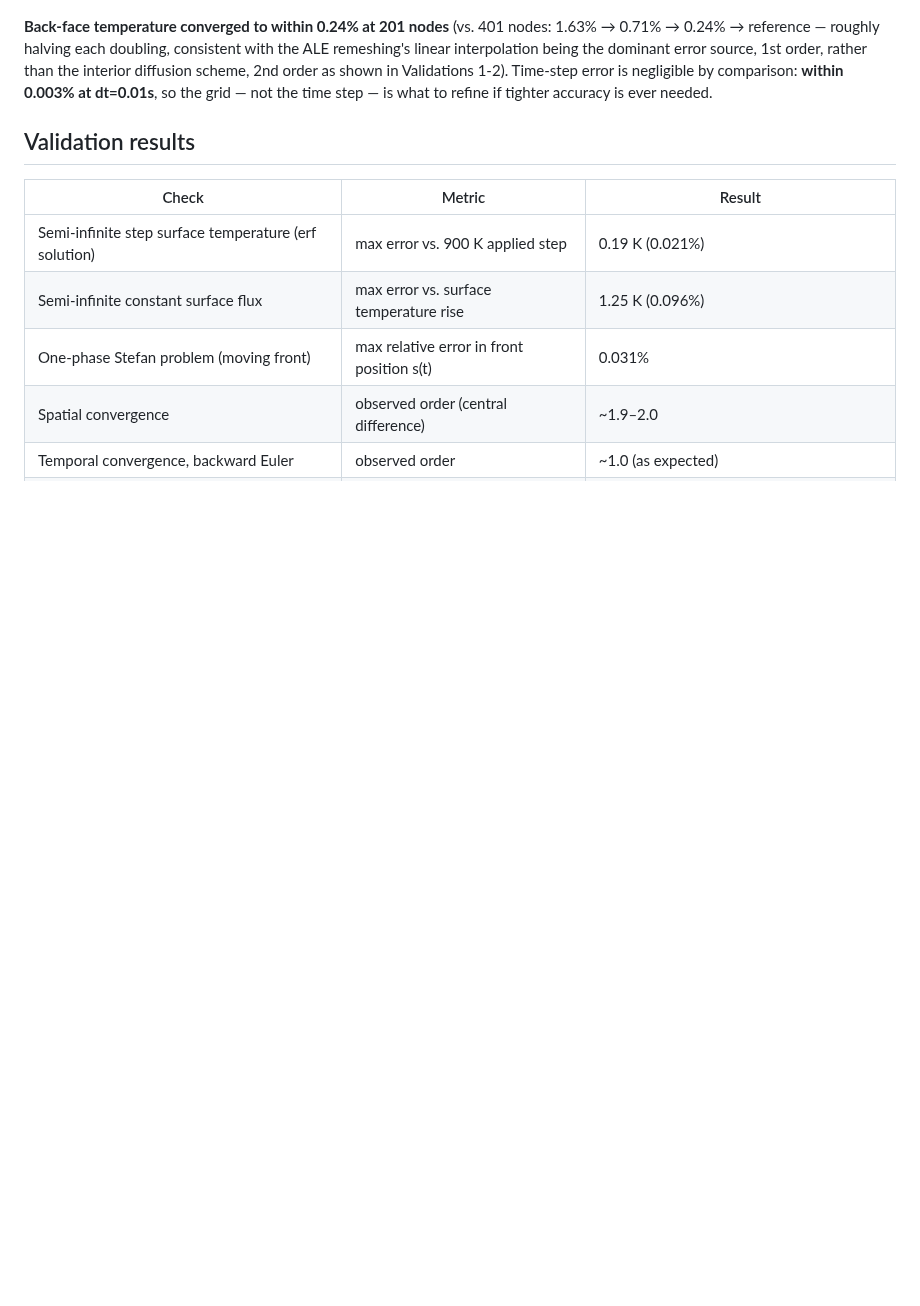
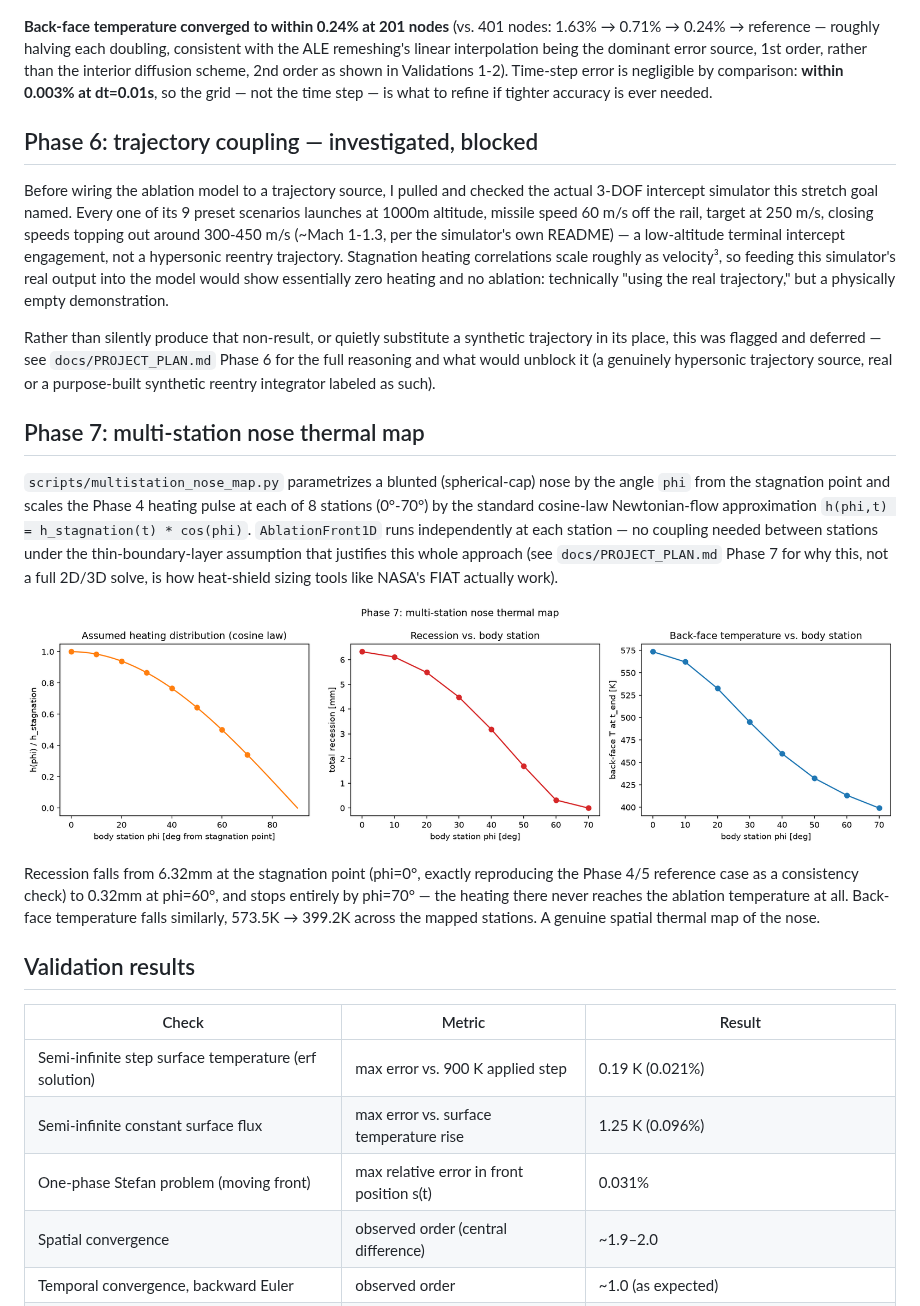
Before and after one commit to AlexF0643/1D-transient-heat-conduction-and-abaltion-model, a Markdown page: README.md, the part around one of its changes. Drawn GitHub-style; pictures changed too: figures/phase7_nose_map.png (added); blank space fills up the shorter version.

```diff
--- a/README.md
+++ b/README.md
@@ -152,6 +155,46 @@ error is negligible by comparison: **within 0.003% at dt=0.01s**, so the
 grid — not the time step — is what to refine if tighter accuracy is ever
 needed.
 
+## Phase 6: trajectory coupling — investigated, blocked
+
+Before wiring the ablation model to a trajectory source, I pulled and
+checked the actual 3-DOF intercept simulator this stretch goal named.
+Every one of its 9 preset scenarios launches at 1000m altitude, missile
+speed 60 m/s off the rail, target at 250 m/s, closing speeds topping out
+around 300-450 m/s (~Mach 1-1.3, per the simulator's own README) — a
+low-altitude terminal intercept engagement, not a hypersonic reentry
+trajectory. Stagnation heating correlations scale roughly as velocity³,
+so feeding this simulator's real output into the model would show
+essentially zero heating and no ablation: technically "using the real
+trajectory," but a physically empty demonstration.
+
+Rather than silently produce that non-result, or quietly substitute a
+synthetic trajectory in its place, this was flagged and deferred —
+see `docs/PROJECT_PLAN.md` Phase 6 for the full reasoning and what would
+unblock it (a genuinely hypersonic trajectory source, real or a
+purpose-built synthetic reentry integrator labeled as such).
+
+## Phase 7: multi-station nose thermal map
+
+`scripts/multistation_nose_map.py` parametrizes a blunted (spherical-cap)
+nose by the angle `phi` from the stagnation point and scales the Phase 4
+heating pulse at each of 8 stations (0°-70°) by the standard cosine-law
+Newtonian-flow approximation `h(phi,t) = h_stagnation(t) * cos(phi)`.
+`AblationFront1D` runs independently at each station — no coupling
+needed between stations under the thin-boundary-layer assumption that
+justifies this whole approach (see `docs/PROJECT_PLAN.md` Phase 7 for
+why this, not a full 2D/3D solve, is how heat-shield sizing tools like
+NASA's FIAT actually work).
+
+![Phase 7: multi-station nose map](figures/phase7_nose_map.png)
+
+Recession falls from 6.32mm at the stagnation point (phi=0°, exactly
+reproducing the Phase 4/5 reference case as a consistency check) to
+0.32mm at phi=60°, and stops entirely by phi=70° — the heating there
+never reaches the ablation temperature at all. Back-face temperature
+falls similarly, 573.5K → 399.2K across the mapped stations. A genuine
+spatial thermal map of the nose.
+
 ## Validation results
 
 | Check | Metric | Result |
```
Also changed, not shown: other parts of README.md (+10 -7 lines), docs/PROJECT_PLAN.md (+60 -15 lines), 1 other file.
